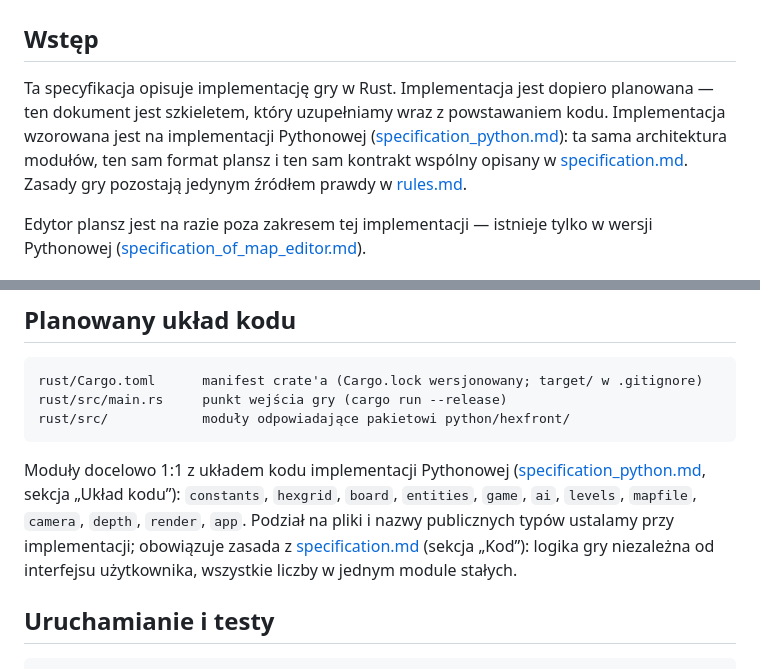
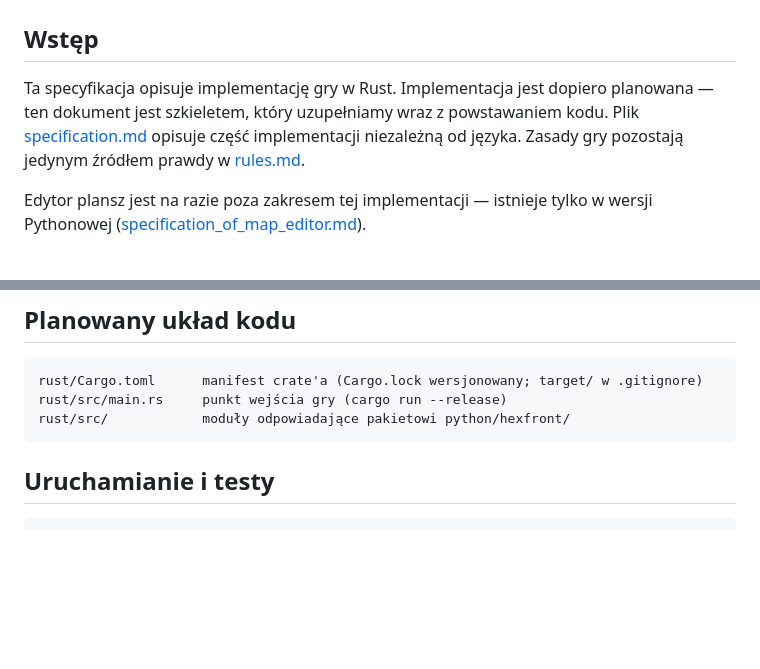
Before and after one commit to belartur/hexfront, a Markdown page: specification_rust.md, 2 parts joined by grey strips. Rendered like a GitHub page; blank space fills up the shorter version.

Commit message:
python is not reference impl.

````diff
--- a/specification_rust.md
+++ b/specification_rust.md
@@ -1,7 +1,7 @@
 # Hexfront — specyfikacja implementacji w Rust (szkielet planu)
 
 ## Wstęp
-Ta specyfikacja opisuje implementację gry w Rust. Implementacja jest dopiero planowana — ten dokument jest szkieletem, który uzupełniamy wraz z powstawaniem kodu. Implementacja wzorowana jest na implementacji Pythonowej ([specification_python.md](specification_python.md)): ta sama architektura modułów, ten sam format plansz i ten sam kontrakt wspólny opisany w [specification.md](specification.md). Zasady gry pozostają jedynym źródłem prawdy w [rules.md](rules.md).
+Ta specyfikacja opisuje implementację gry w Rust. Implementacja jest dopiero planowana — ten dokument jest szkieletem, który uzupełniamy wraz z powstawaniem kodu. Plik [specification.md](specification.md) opisuje część implementacji niezależną od języka. Zasady gry pozostają jedynym źródłem prawdy w [rules.md](rules.md).
 
 Edytor plansz jest na razie poza zakresem tej implementacji — istnieje tylko w wersji Pythonowej ([specification_of_map_editor.md](specification_of_map_editor.md)).
 
@@ -17,8 +17,6 @@ rust/Cargo.toml      manifest crate'a (Cargo.lock wersjonowany; target/ w .gitig
 rust/src/main.rs     punkt wejścia gry (cargo run --release)
 rust/src/            moduły odpowiadające pakietowi python/hexfront/
 ```
-
-Moduły docelowo 1:1 z układem kodu implementacji Pythonowej ([specification_python.md](specification_python.md), sekcja „Układ kodu”): `constants`, `hexgrid`, `board`, `entities`, `game`, `ai`, `levels`, `mapfile`, `camera`, `depth`, `render`, `app`. Podział na pliki i nazwy publicznych typów ustalamy przy implementacji; obowiązuje zasada z [specification.md](specification.md) (sekcja „Kod”): logika gry niezależna od interfejsu użytkownika, wszystkie liczby w jednym module stałych.
 
 ## Uruchamianie i testy
 ```bash
````
Also changed, not shown: specification.md (+1 -1 lines).
